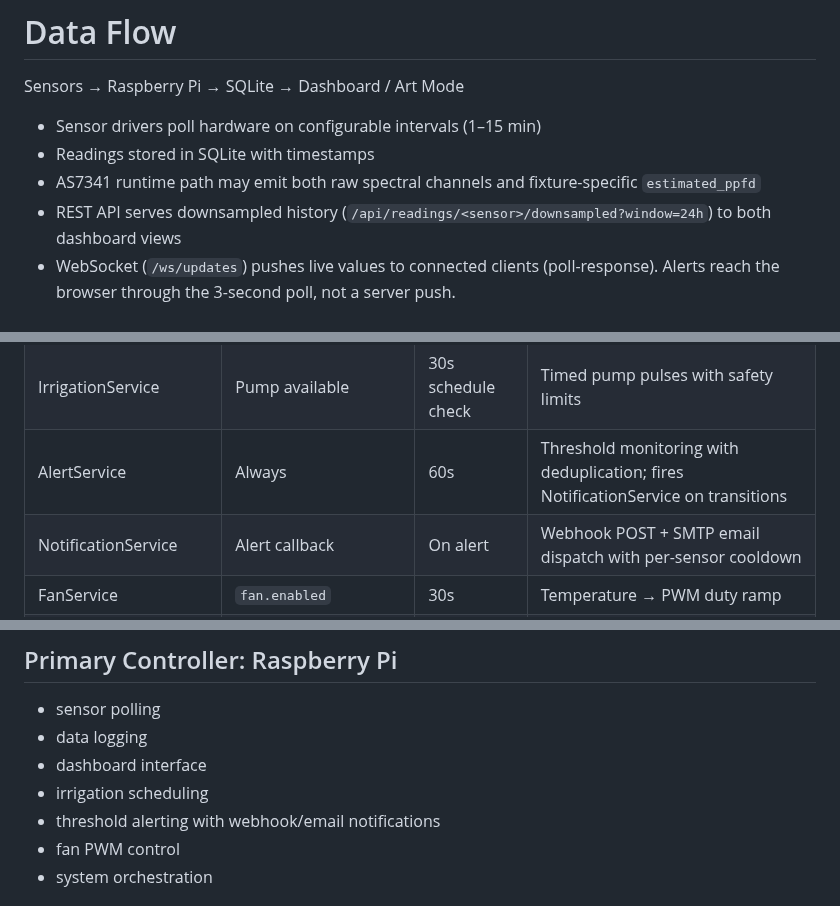
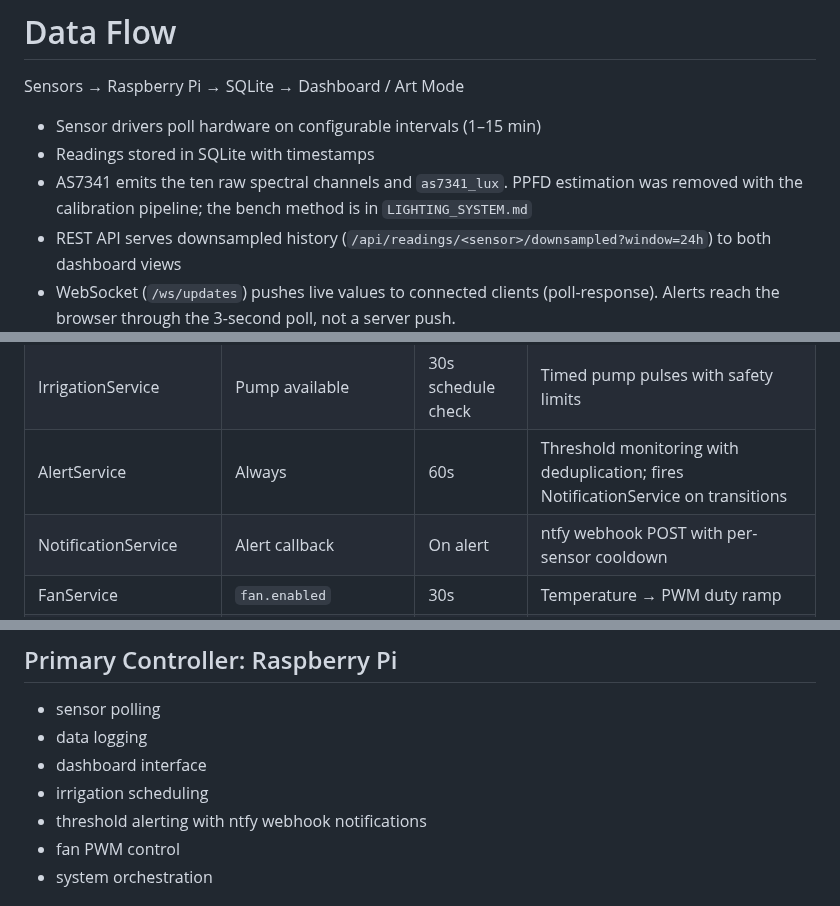
Before and after one commit to flyinthelyceum/grow-lab, a Markdown page: docs/SYSTEM_ARCHITECTURE.md, 3 parts joined by grey strips. Rendered like a GitHub page.

Commit message:
Correct the architecture docs for what the subtract pass removed
Six claims in the architecture docs outlived the code they described:

  * SYSTEM_ARCHITECTURE and DATA_ARCHITECTURE both listed `estimated_ppfd`
    as an emitted sensor id. C1 removed the calibration pipeline that
    produced it; the ten raw spectral channels and as7341_lux remain, and
    the bench method now lives in LIGHTING_SYSTEM.md.
  * Two claims of SMTP email dispatch. C4 removed that channel; the ntfy
    webhook is what actually delivers alerts.
  * POST /api/meters/override, removed by J5. The fan override stays and is
    now the only override endpoint.

A doc that overstates what a system does is read when deciding what is safe
to rely on, which is the same reason F17's SECURITY.md correction mattered.

Co-Authored-By: Claude Opus 5 <noreply@anthropic.com>
Claude-Session: https://claude.ai/code/session_01H1SSgVp5Q8x7VyWZH2PRnH

```diff
--- a/docs/SYSTEM_ARCHITECTURE.md
+++ b/docs/SYSTEM_ARCHITECTURE.md
@@ -29,7 +29,7 @@ Sensors → Raspberry Pi → SQLite → Dashboard / Art Mode
 
 - Sensor drivers poll hardware on configurable intervals (1–15 min)
 - Readings stored in SQLite with timestamps
-- AS7341 runtime path may emit both raw spectral channels and fixture-specific `estimated_ppfd`
+- AS7341 emits the ten raw spectral channels and `as7341_lux`. PPFD estimation was removed with the calibration pipeline; the bench method is in `LIGHTING_SYSTEM.md`
 - REST API serves downsampled history (`/api/readings/<sensor>/downsampled?window=24h`) to both dashboard views
 - WebSocket (`/ws/updates`) pushes live values to connected clients (poll-response). Alerts reach the browser through the 3-second poll, not a server push.
 
@@ -53,7 +53,7 @@ All services run as async tasks within `growlab start` and shut down cleanly on
 | PollingService | Always | Per-sensor config | Read sensors, store to DB |
 | IrrigationService | Pump available | 30s schedule check | Timed pump pulses with safety limits |
 | AlertService | Always | 60s | Threshold monitoring with deduplication; fires NotificationService on transitions |
-| NotificationService | Alert callback | On alert | Webhook POST + SMTP email dispatch with per-sensor cooldown |
+| NotificationService | Alert callback | On alert | ntfy webhook POST with per-sensor cooldown |
 | FanService | `fan.enabled` | 30s | Temperature → PWM duty ramp |
 | MeterService | `meters.enabled` | ~30 Hz | Eases the two centre-zero panel needles toward pH and EC deviation via the MCP4728 |
 | ControlService | `control.enabled` and a service to drive | 2s | Reconciles the fan and meters toward desired state written by the dashboard |
@@ -151,7 +151,7 @@ SH1106 128×64 OLED on I²C 0x3C. Rotates through 4 pages every 5 seconds:
 - data logging
 - dashboard interface
 - irrigation scheduling
-- threshold alerting with webhook/email notifications
+- threshold alerting with ntfy webhook notifications
 - fan PWM control
 - system orchestration
 
```
Also changed, not shown: other parts of docs/SYSTEM_ARCHITECTURE.md (+1 -1 lines), docs/DATA_ARCHITECTURE.md (+0 -1 lines).
